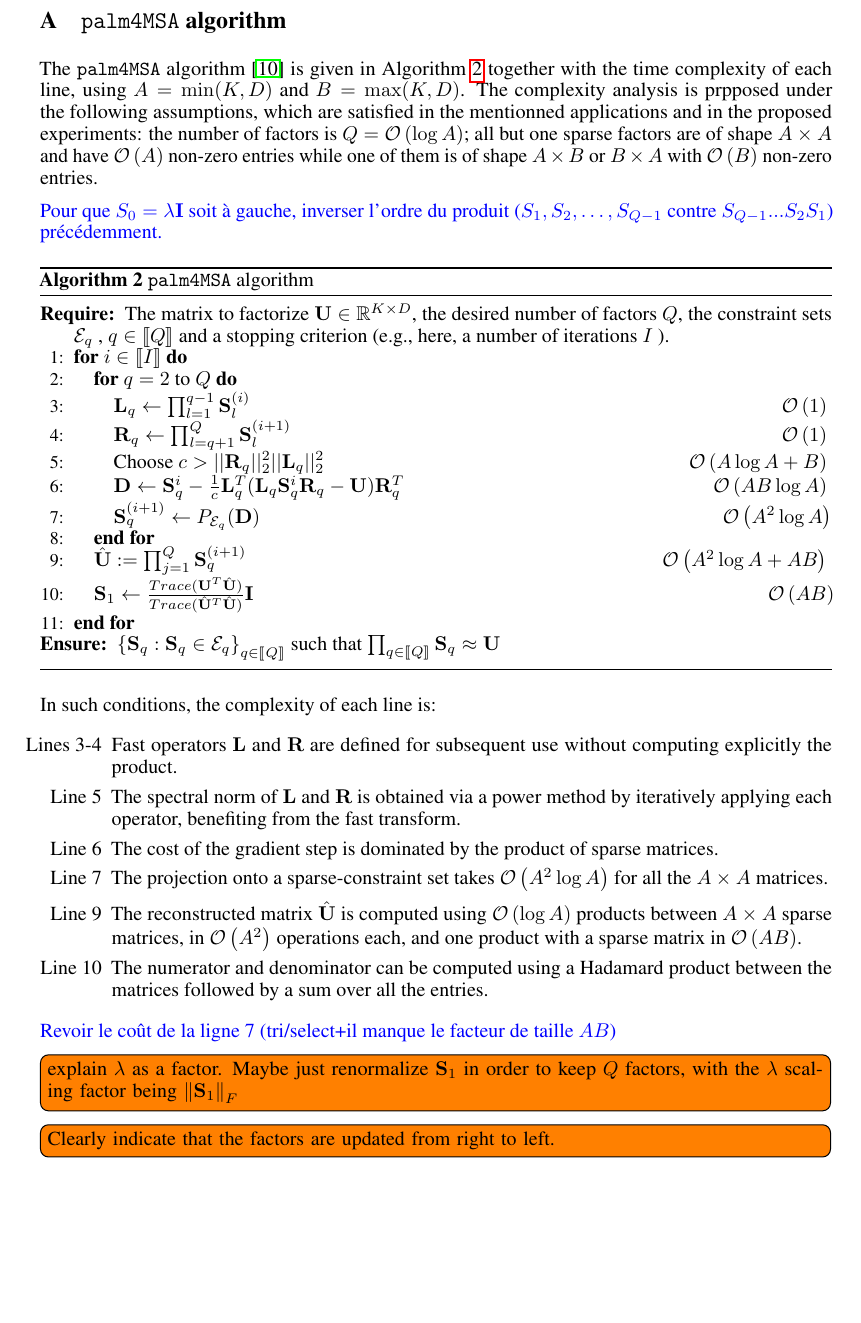
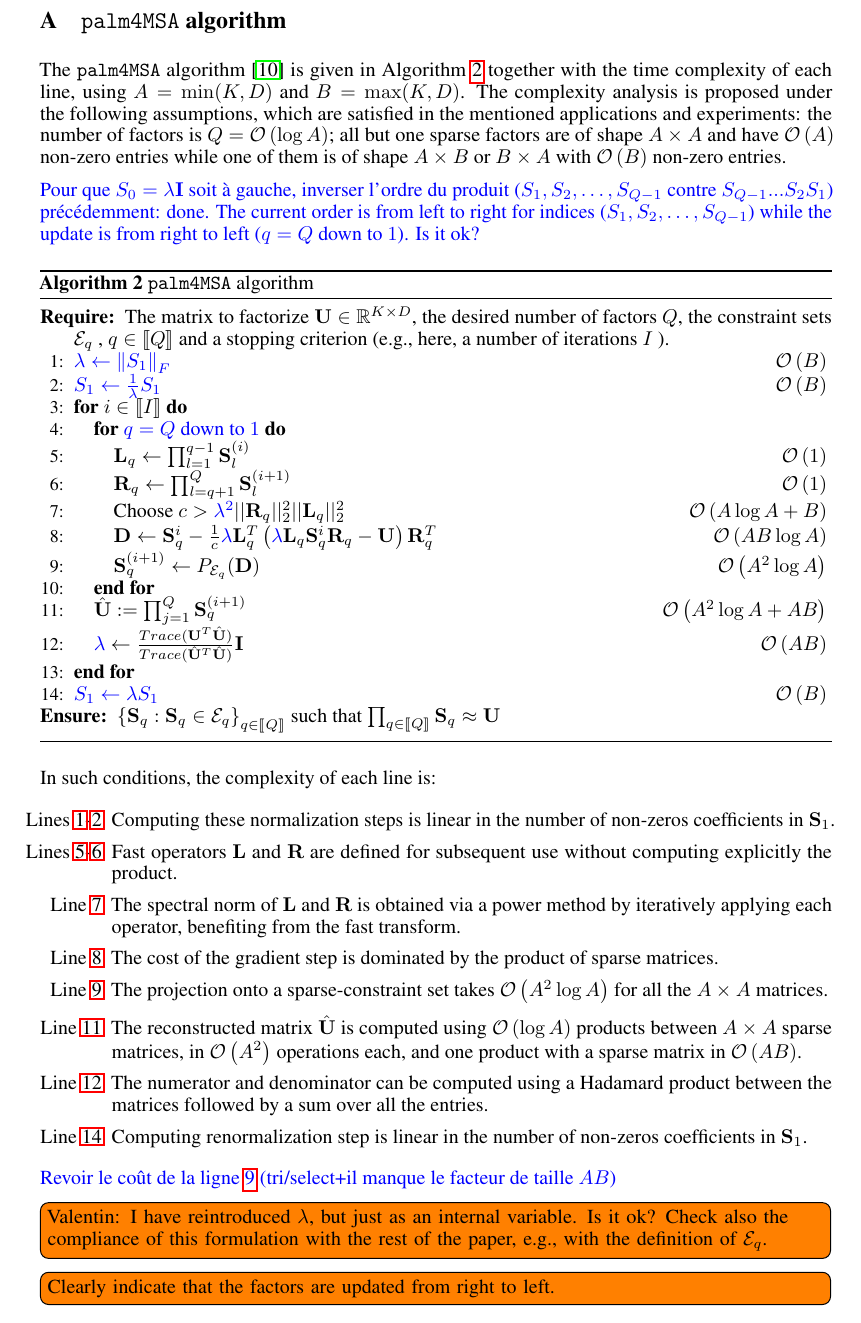
Before and after one commit to lucgiffon/qkmeans, a LaTeX paper (reports/nips_2019/neurips2019_qmeans.tex, which reads reports/nips_2019/app_palm4msa.tex): part of page 14 of 14 before the commit and part of page 14 of 15 after it, cut so that both start at the same text, the shorter picture padded with empty space. Compiled offline with pdfLaTeX.

Commit message:
appendix palm: update algorithm with lambda

```diff
--- a/reports/nips_2019/app_palm4msa.tex
+++ b/reports/nips_2019/app_palm4msa.tex
@@ -1,9 +1,9 @@
 \section{\palm algorithm}
 \label{sec:app:palm4msa}
 
-The \palm algorithm~\citep{LeMagoarou2016Flexible} is given in Algorithm~\ref{algo:palm4msa} together with the time complexity of each line, using $A=\min(\nclusters, \datadim)$ and $B=\max(\nclusters, \datadim)$. The complexity analysis is prpposed under the following assumptions, which are satisfied in the mentionned applications and in the proposed experiments: the number of factors is $\nfactors=\mathcal{O}\left (\log A\right )$; all but one sparse factors are of shape $A \times A$ and have $\bigO{A}$ non-zero entries while one of them is of shape $A\times B$ or $B\times A$ with $\bigO{B}$ non-zero entries.
+The \palm algorithm~\citep{LeMagoarou2016Flexible} is given in Algorithm~\ref{algo:palm4msa} together with the time complexity of each line, using $A=\min(\nclusters, \datadim)$ and $B=\max(\nclusters, \datadim)$. The complexity analysis is proposed under the following assumptions, which are satisfied in the mentioned applications and experiments: the number of factors is $\nfactors=\mathcal{O}\left (\log A\right )$; all but one sparse factors are of shape $A \times A$ and have $\bigO{A}$ non-zero entries while one of them is of shape $A\times B$ or $B\times A$ with $\bigO{B}$ non-zero entries.
 
-\addVE{Pour que $S_0=\lambda \rmI$ soit à gauche, inverser l'ordre du produit ($S_1, S_2, \ldots, S_{Q-1}$ contre $S_{Q-1}...S_2 S_1$) précédemment.}
+\addVE{Pour que $S_0=\lambda \rmI$ soit à gauche, inverser l'ordre du produit ($S_1, S_2, \ldots, S_{Q-1}$ contre $S_{Q-1}...S_2 S_1$) précédemment: done. The current order is from left to right for indices ($S_1, S_2, \ldots, S_{Q-1}$) while the update is from right to left ($q = \nfactors$ down to $1$). Is it ok?}
 
 \begin{algorithm}
 	\caption{\palm algorithm}
@@ -13,34 +13,50 @@ The \palm algorithm~\citep{LeMagoarou2016Flexible} is given in Algorithm~\ref{al
 		\REQUIRE The matrix to factorize $\rmU \in \R^{\nclusters \times \datadim}$, the desired number of factors $\nfactors$, the constraint sets $\mathcal{E}_q$ , $q\in \intint{\nfactors}$ and a stopping criterion (e.g., here, a number of iterations $I$ ).
 
 %		\ENSURE $\{\rmS_1 \dots \rmS_{\nfactors}\}|\rmS_q \in \mathcal{E}_q$ such that $\prod_{q\in\intint{\nfactors}}\rmS_q \approx \rmU$
-
+		\STATE \addVE{$\lambda \leftarrow \norm{S_1}_F$}
+		\COMMENT{$\bigO{B}$}
+		\label{line:palm:init:lambda}
+		\STATE \addVE{$S_1 \leftarrow \frac{1}{\lambda} S_1$}
+		\COMMENT{$\bigO{B}$}
+		\label{line:palm:normalize:S1}
 		\FOR {$i \in\intint{I}$}
-		\FOR {$q = 2$ to $\nfactors$}
+		\FOR {\addVE{$q = \nfactors$ down to $1$}}
+%		\FOR {$q = 2$ to $\nfactors$}
 %		\STATE  $\rmL_q \leftarrow \prod_{l=q+1}^{\nfactors} \rmS_{l}^{(i)}$
 		\STATE  $\rmL_q \leftarrow \prod_{l=1}^{q-1} \rmS_{l}^{(i)}$
 		\COMMENT{$\bigO{1}$}
+		\label{line:palm:L}
 %		\STATE  $\rmR_q \leftarrow \prod_{l=0}^{q-1} \rmS_{l}^{(i+1)}$
 		\STATE  $\rmR_q \leftarrow \prod_{l=q+1}^{\nfactors} \rmS_{l}^{(i+1)}$
 		\COMMENT{$\bigO{1}$}
+		\label{line:palm:R}
 %		\STATE Choose $c > (\lambda^{(i)})^2 ||\rmR_q||_2^2 ||\rmL_q||_2^2$
-		\STATE Choose $c > ||\rmR_q||_2^2 ||\rmL_q||_2^2$
+		\STATE Choose $c > \addVE{\lambda^2} ||\rmR_q||_2^2 ||\rmL_q||_2^2$
 %		\COMMENT{in $\mathcal{O}\left (A\nfactors+B\right )$}
 		\COMMENT{$\bigO{A \log A+B}$}
-		\STATE $\rmD \leftarrow \rmS_q^i - \frac{1}{c} \rmL_q^T(\rmL_q \rmS_q^i \rmR_q - \rmU)\rmR_q^T$
+		\label{line:palm:c}
+		\STATE $\rmD \leftarrow \rmS_q^i - \frac{1}{c} \addVE{\lambda} \rmL_q^T\left (\addVE{\lambda}\rmL_q \rmS_q^i \rmR_q - \rmU\right )\rmR_q^T$
 %		\COMMENT{in $\mathcal{O}\left (\nclusters\datadim\nfactors\right )$}
 		\COMMENT{$\bigO{AB\log A}$}
+		\label{line:palm:D}
 %		\STATE $\rmD \leftarrow \rmS_q^i - \frac{1}{c} \lambda^{(i)} \rmL_q^T(\lambda^{(i)} \rmL_q \rmS_q^i \rmR_q - \rmU)\rmR_q^T$
 		\STATE $\rmS^{(i+1)}_q \leftarrow P_{\mathcal{E}_q}(\rmD)$
 %		\COMMENT{in $\mathcal{O}\left (\nclusters\datadim\nfactors\right )$}
 		\COMMENT{$\bigO{A^2\log A}$}
+		\label{line:palm:update:S}
 		\ENDFOR
 		\STATE $\hat \rmU \eqdef \prod_{j=1}^{\nfactors} \rmS_q^{(i+1)}$
 		\COMMENT{$\bigO{A^2\log A + AB}$}
-		\STATE $\rmS_1 \leftarrow \frac{Trace(\rmU^T\hat\rmU)}{Trace(\hat\rmU^T\hat\rmU)} \rmI$
+		\label{line:palm:U}
+		\STATE $\addVE{\lambda} \leftarrow \frac{Trace(\rmU^T\hat\rmU)}{Trace(\hat\rmU^T\hat\rmU)} \rmI$
+%		\STATE $\rmS_1 \leftarrow \frac{Trace(\rmU^T\hat\rmU)}{Trace(\hat\rmU^T\hat\rmU)} \rmI$
 %		\COMMENT{in $\mathcal{O}\left (\nclusters\datadim\right )$}
 		\COMMENT{$\bigO{AB}$}
+		\label{line:palm:update:lambda}
 		\ENDFOR
-
+		\STATE \addVE{$S_1 \leftarrow \lambda S_1$}
+		\COMMENT{$\bigO{B}$}
+		\label{line:palm:postprocess:S1}
 		\ENSURE $\left \lbrace \rmS_q : \rmS_q \in \mathcal{E}_q\right \rbrace_{q\in\intint{\nfactors}}$ such that $\prod_{q\in\intint{\nfactors}}\rmS_q \approx \rmU$
 
 	\end{algorithmic}
@@ -48,21 +64,24 @@ The \palm algorithm~\citep{LeMagoarou2016Flexible} is given in Algorithm~\ref{al
 
 In such conditions, the complexity of each line is:
 \begin{itemize}
- \item [Lines 3-4] Fast operators $\rmL$ and $\rmR$ are defined for subsequent use without computing explicitly the product.
+ \item [Lines~\ref{line:palm:init:lambda}-\ref{line:palm:normalize:S1}] Computing these normalization steps is linear in the number of non-zeros coefficients in $\rmS_1$.
+ \item [Lines~\ref{line:palm:L}-\ref{line:palm:R}] Fast operators $\rmL$ and $\rmR$ are defined for subsequent use without computing explicitly the product.
 % s can be \textit{precomputed} incrementaly for each iteration $i$, involving a total cost of $\mathcal{O}(Qpq)$ operations: for all $j < Q$, $\rmL_j = \rmL_{j+1} \mathcal{S}^i_{j+1}$; for $j = Q$, $\rmL_j = \textbf{Id}$;
 % \item [Line 4] The $\rmR$s is computed incrementaly for each iteration $j$: $\rmR_j = \mathcal{S}^{i+1}_{j-1} \rmR_{j-1}$ if $j > 1$; $\rmR_j = \textbf{Id}$ otherwise. This costs an overall $\mathcal{O}(Qpq)$ operations;
- \item [Line 5] The spectral norm of $\rmL$ and $\rmR$ is obtained via a power method by iteratively applying each operator, benefiting from the fast transform.
- \item [Line 6] The cost of the gradient step is dominated by the product of sparse matrices.
+ \item [Line~\ref{line:palm:c}] The spectral norm of $\rmL$ and $\rmR$ is obtained via a power method by iteratively applying each operator, benefiting from the fast transform.
+ \item [Line~\ref{line:palm:D}] The cost of the gradient step is dominated by the product of sparse matrices.
 % \addLG{avec Valentin on avait trouvé O(Kd min \{K, d\}) mais je ne suis plus d'accord} Taking advantage of the decompositions of $\rmL$ and $\rmR$ as products of sparse factors, the time complexity of this line ends up being $\mathcal{O}(Q(Qpq + Kd + q^2\log q^2))$ for a complete iteration: the $\mathcal{O}(Qpq)$ part comes from the various sparse-dense matrix multiplications with $\rmR$ and $\rmL$; the $\mathcal{O}(Kd)$ part comes from the pairwise substraction inside the parentheses and the $\mathcal{O}(q^2 \log q^2)$ part from the projection operator that involves sorting of the inner matrix.\addLG{$q^2 \log q^2$ peut être remplacé par $q^2 + p\log p$ grâce à l'algo quickselect}
-\item [Line 7] The projection onto a sparse-constraint set takes $\bigO{A^2\log A}$ for all the $A\times A$ matrices.
- \item [Line 9] The reconstructed matrix $\hat \rmU$ is computed using $\bigO{\log A}$ products between $A\times A$ sparse matrices, in $\bigO{A^2}$ operations each, and one product with a sparse matrix in $\bigO{AB}$.
- \item [Line 10] The numerator and denominator can be computed using a Hadamard product between the matrices followed by a sum over all the entries.
+\item [Line~\ref{line:palm:update:S}] The projection onto a sparse-constraint set takes $\bigO{A^2\log A}$ for all the $A\times A$ matrices.
+ \item [Line~\ref{line:palm:U}] The reconstructed matrix $\hat \rmU$ is computed using $\bigO{\log A}$ products between $A\times A$ sparse matrices, in $\bigO{A^2}$ operations each, and one product with a sparse matrix in $\bigO{AB}$.
+ \item [Line~\ref{line:palm:update:lambda}] The numerator and denominator can be computed using a Hadamard product between the matrices followed by a sum over all the entries.
+  \item [Line~\ref{line:palm:postprocess:S1}] Computing renormalization step is linear in the number of non-zeros coefficients in $\rmS_1$.
 \end{itemize}
-\addVE{Revoir le coût de la ligne 7 (tri/select+il manque le facteur de taille $AB$)}
-\todo[inline]{explain $\lambda$ as a factor. Maybe just renormalize $\rmS_1$ in order to keep $Q$ factors, with the $\lambda$ scaling factor being $\norm{\rmS_1}_F$}
+\addVE{Revoir le coût de la ligne~\ref{line:palm:update:S} (tri/select+il manque le facteur de taille $AB$)}
+\todo[inline]{Valentin: I have reintroduced $\lambda$, but just as an internal variable. Is it ok? Check also the compliance of this formulation with the rest of the paper, e.g., with the definition of $\mathcal{E}_q$.}
 \todo[inline]{Clearly indicate that the factors are updated from right to left.}
 \todo[inline]{Define $\mathcal{E}_q$ with the sparsity constraint and the Frobenius-norm constraint.}
-\todo[inline]{add details about the hierarchical algorithm}
+\todo[inline]{add details about the hierarchical algorithm?}
+\todo[inline]{The stopping criterion is the number of iterations $I$ here, which is incoherent with section~\ref{sec:uses:settings}.}
 %Each iteration takes $\mathcal{O}(Q(Qpq + Kd + q^2\log q^2) + K^2d)$\addLG{$q^2 \log q^2$ peut être remplacé par $q^2 + p\log p$ grâce à l'algo quickselect}. In the following analysis, we refer to the lines in Algorithm 2 of \cite{magoarou2014learning}. This algorithm is repeated here for simplicity (Algorithm \ref{algo:palm4msa}). Note that the displayed complexities are for one full iteration of the algorithm.
 %
 %\begin{description}[leftmargin=\parindent,labelindent=\parindent]
```
Also changed, not shown: reports/nips_2019/applications.tex (+2 -0 lines).
